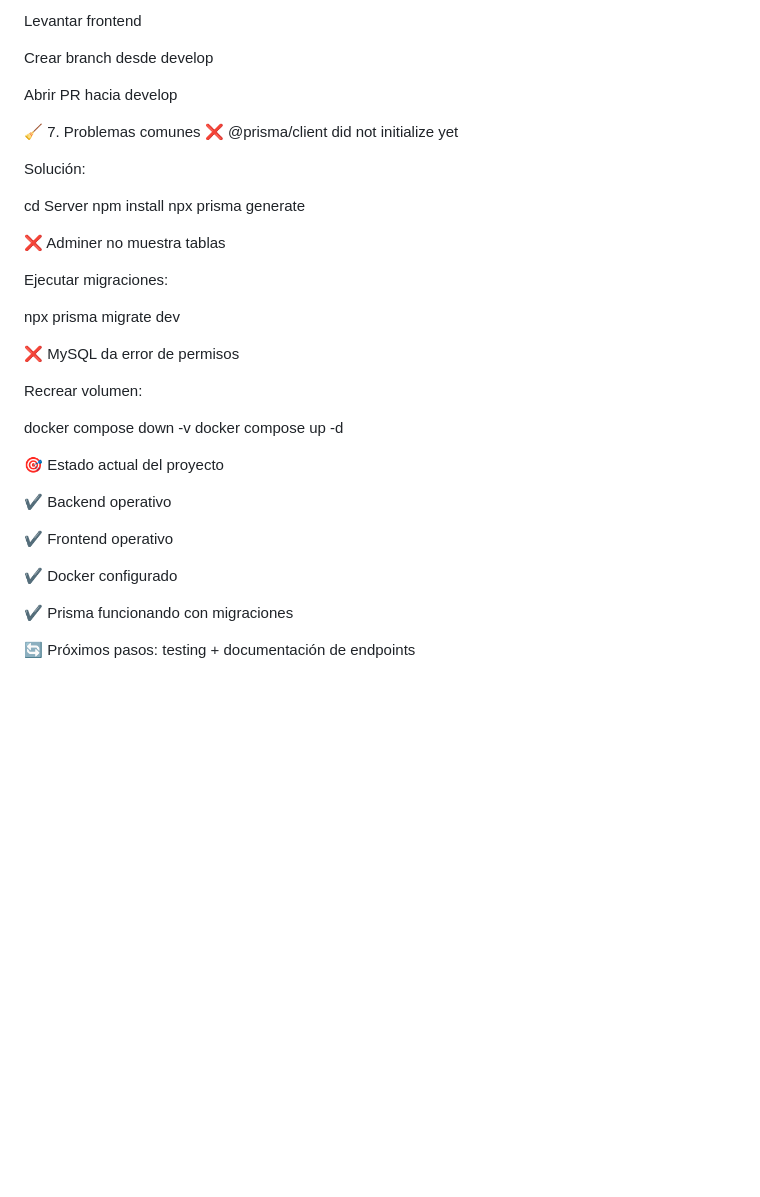
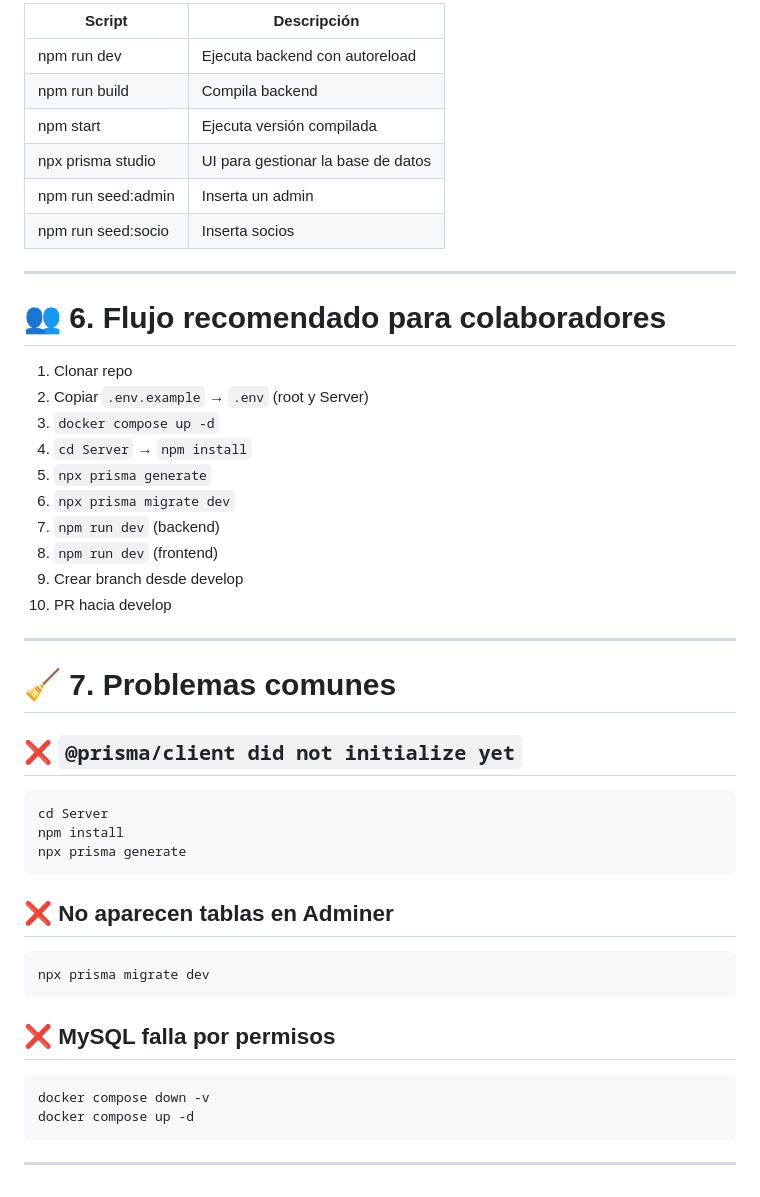
Before and after one commit to Hectorgs1988/ruralConnect-app, a Markdown page: README.md, the part around the change printed below. Rendered like a GitHub page; blank space fills up the shorter version.

```diff
--- a/README.md
+++ b/README.md
@@ -134,40 +180,51 @@ Levantar backend
 
-Levantar frontend
+| Script | Descripción |
+|--------|-------------|
+| npm run dev | Ejecuta backend con autoreload |
+| npm run build | Compila backend |
+| npm start | Ejecuta versión compilada |
+| npx prisma studio | UI para gestionar la base de datos |
+| npm run seed:admin | Inserta un admin |
+| npm run seed:socio | Inserta socios |
 
-Crear branch desde develop
+---
 
-Abrir PR hacia develop
+# 👥 6. Flujo recomendado para colaboradores
 
-🧹 7. Problemas comunes
-❌ @prisma/client did not initialize yet
+1. Clonar repo
+2. Copiar `.env.example` → `.env` (root y Server)
+3. `docker compose up -d`
+4. `cd Server` → `npm install`
+5. `npx prisma generate`
+6. `npx prisma migrate dev`
+7. `npm run dev` (backend)
+8. `npm run dev` (frontend)
+9. Crear branch desde develop
+10. PR hacia develop
 
-Solución:
+---
 
+# 🧹 7. Problemas comunes
+
+## ❌ `@prisma/client did not initialize yet`
+
+~~~bash
 cd Server
 npm install
 npx prisma generate
+~~~
 
-❌ Adminer no muestra tablas
+## ❌ No aparecen tablas en Adminer
 
-Ejecutar migraciones:
+~~~bash
+npx prisma migrate dev
+~~~
 
-npx prisma migrate dev
+## ❌ MySQL falla por permisos
 
-❌ MySQL da error de permisos
-
-Recrear volumen:
-
+~~~bash
 docker compose down -v
 docker compose up -d
+~~~
 
-🎯 Estado actual del proyecto
-
-✔️ Backend operativo
-
-✔️ Frontend operativo
-
-✔️ Docker configurado
-
-✔️ Prisma funcionando con migraciones
-
-🔄 Próximos pasos: testing + documentación de endpoints
+---
```
Also changed, not shown: other parts of README.md (+103 -57 lines).
